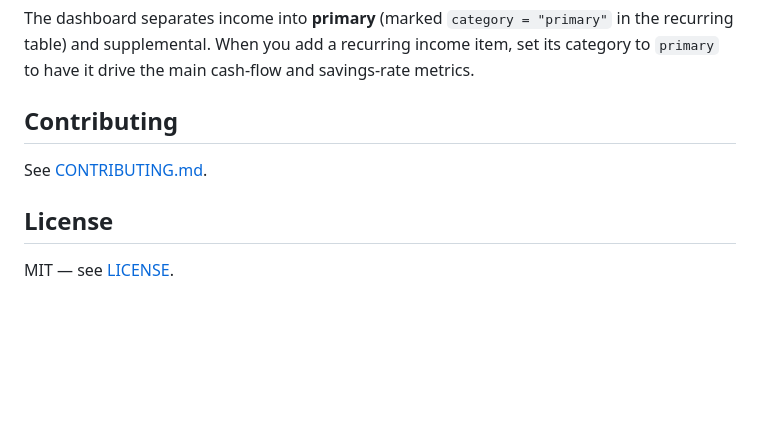
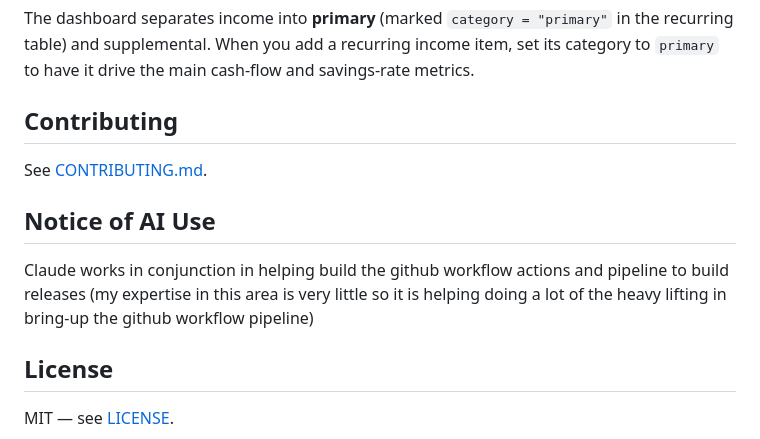
Before and after one commit to aneangel/minicountant, a Markdown page: README.md, the part around the change. Drawn GitHub-style; blank space fills up the shorter version.

```diff
--- a/README.md
+++ b/README.md
@@ -170,6 +170,10 @@ The dashboard separates income into **primary** (marked `category = "primary"` i
 
 See [CONTRIBUTING.md](CONTRIBUTING.md).
 
+## Notice of AI Use
+
+Claude works in conjunction in helping build the github workflow actions and pipeline to build releases (my expertise in this area is very little so it is helping doing a lot of the heavy lifting in bring-up the github workflow pipeline)
+
 ## License
 
 MIT — see [LICENSE](LICENSE).
```
